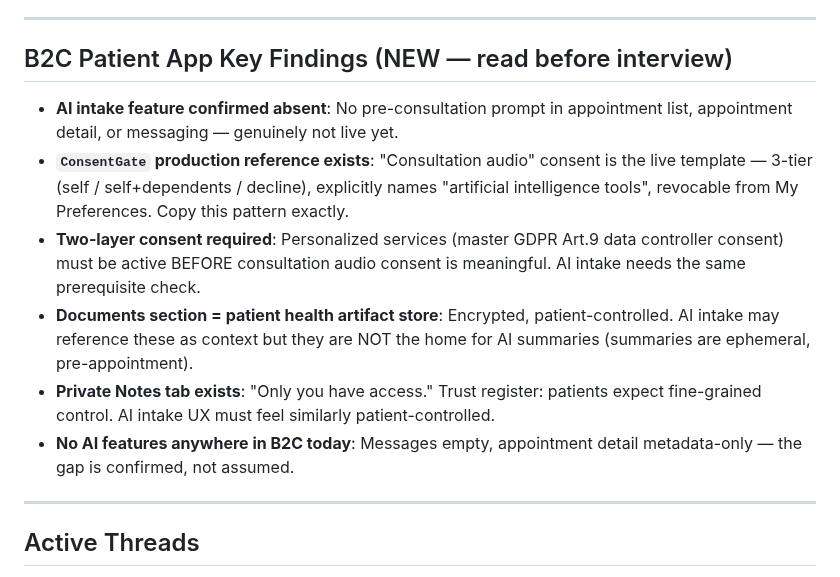
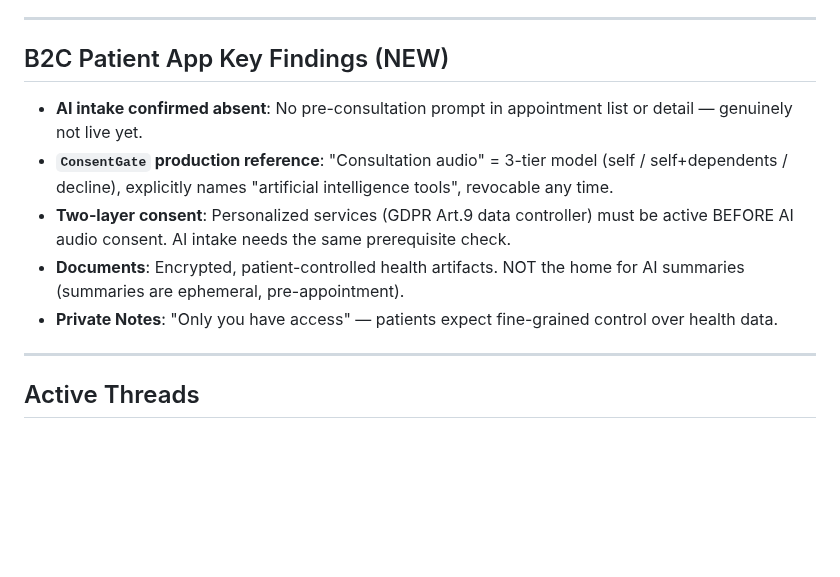
Before and after one commit to uack/doctolib, a Markdown page: wiki/hot.md, the part around the change. GitHub-like rendering; blank space fills up the shorter version.

Commit message:
wiki: auto-commit 2026-06-22 16:45

```diff
--- a/wiki/hot.md
+++ b/wiki/hot.md
@@ -100,14 +100,13 @@ Role: Design Engineer (builds infrastructure). 40 min work, 15 min present, 20 m
 
 ---
 
-## B2C Patient App Key Findings (NEW — read before interview)
+## B2C Patient App Key Findings (NEW)
 
-- **AI intake feature confirmed absent**: No pre-consultation prompt in appointment list, appointment detail, or messaging — genuinely not live yet.
-- **`ConsentGate` production reference exists**: "Consultation audio" consent is the live template — 3-tier (self / self+dependents / decline), explicitly names "artificial intelligence tools", revocable from My Preferences. Copy this pattern exactly.
-- **Two-layer consent required**: Personalized services (master GDPR Art.9 data controller consent) must be active BEFORE consultation audio consent is meaningful. AI intake needs the same prerequisite check.
-- **Documents section = patient health artifact store**: Encrypted, patient-controlled. AI intake may reference these as context but they are NOT the home for AI summaries (summaries are ephemeral, pre-appointment).
-- **Private Notes tab exists**: "Only you have access." Trust register: patients expect fine-grained control. AI intake UX must feel similarly patient-controlled.
-- **No AI features anywhere in B2C today**: Messages empty, appointment detail metadata-only — the gap is confirmed, not assumed.
+- **AI intake confirmed absent**: No pre-consultation prompt in appointment list or detail — genuinely not live yet.
+- **`ConsentGate` production reference**: "Consultation audio" = 3-tier model (self / self+dependents / decline), explicitly names "artificial intelligence tools", revocable any time.
+- **Two-layer consent**: Personalized services (GDPR Art.9 data controller) must be active BEFORE AI audio consent. AI intake needs the same prerequisite check.
+- **Documents**: Encrypted, patient-controlled health artifacts. NOT the home for AI summaries (summaries are ephemeral, pre-appointment).
+- **Private Notes**: "Only you have access" — patients expect fine-grained control over health data.
 
 ---
 
```
